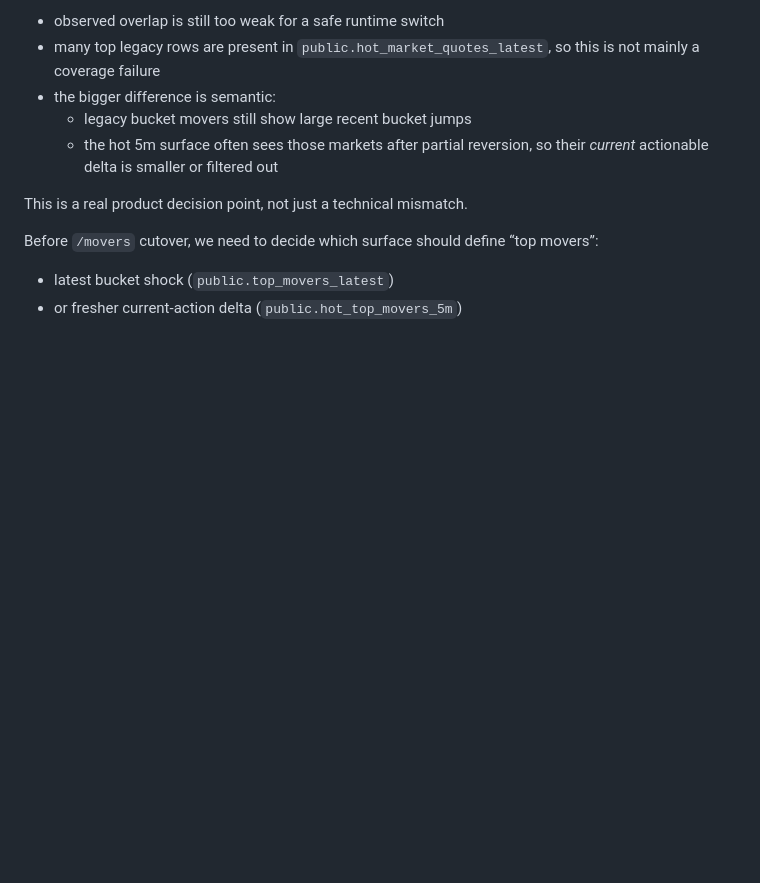
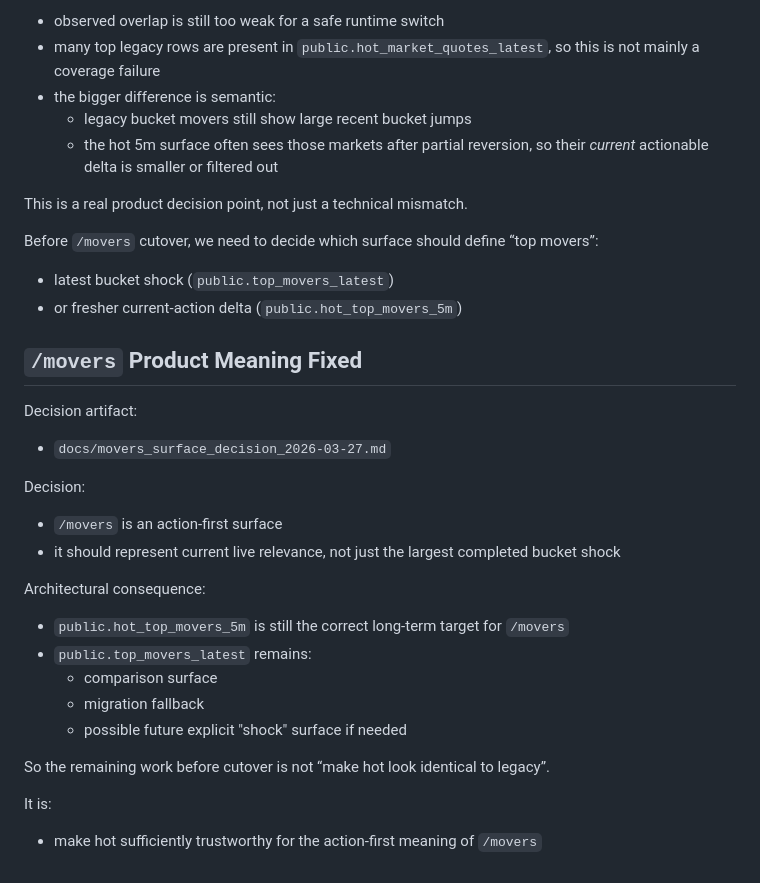
Before and after one commit to nkgrekov/polymarket-pulse, a Markdown page: architecture.md, the part around the change. Drawn GitHub-style; blank space fills up the shorter version.

Commit message:
docs(product): define movers surface semantics

```diff
--- a/architecture.md
+++ b/architecture.md
@@ -2906,3 +2906,28 @@ Before `/movers` cutover, we need to decide which surface should define “top m
 
 - latest bucket shock (`public.top_movers_latest`)
 - or fresher current-action delta (`public.hot_top_movers_5m`)
+
+## `/movers` Product Meaning Fixed
+
+Decision artifact:
+
+- `docs/movers_surface_decision_2026-03-27.md`
+
+Decision:
+
+- `/movers` is an action-first surface
+- it should represent current live relevance, not just the largest completed bucket shock
+
+Architectural consequence:
+
+- `public.hot_top_movers_5m` is still the correct long-term target for `/movers`
+- `public.top_movers_latest` remains:
+  - comparison surface
+  - migration fallback
+  - possible future explicit "shock" surface if needed
+
+So the remaining work before cutover is not “make hot look identical to legacy”.
+
+It is:
+
+- make hot sufficiently trustworthy for the action-first meaning of `/movers`
```
Also changed, not shown: docs/movers_surface_decision_2026-03-27.md (added, +117 -0 lines), progress.md (+8 -0 lines).
